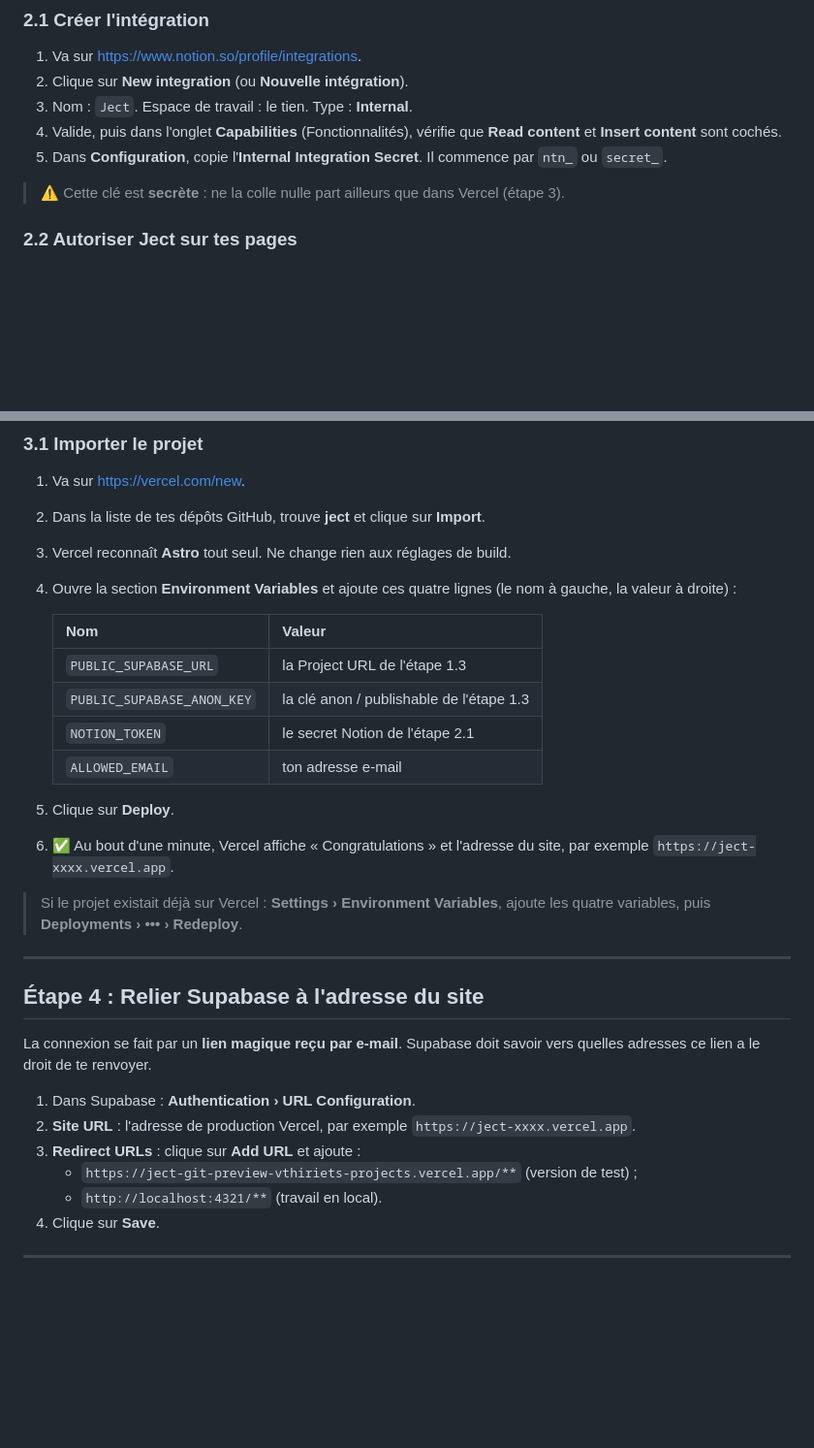
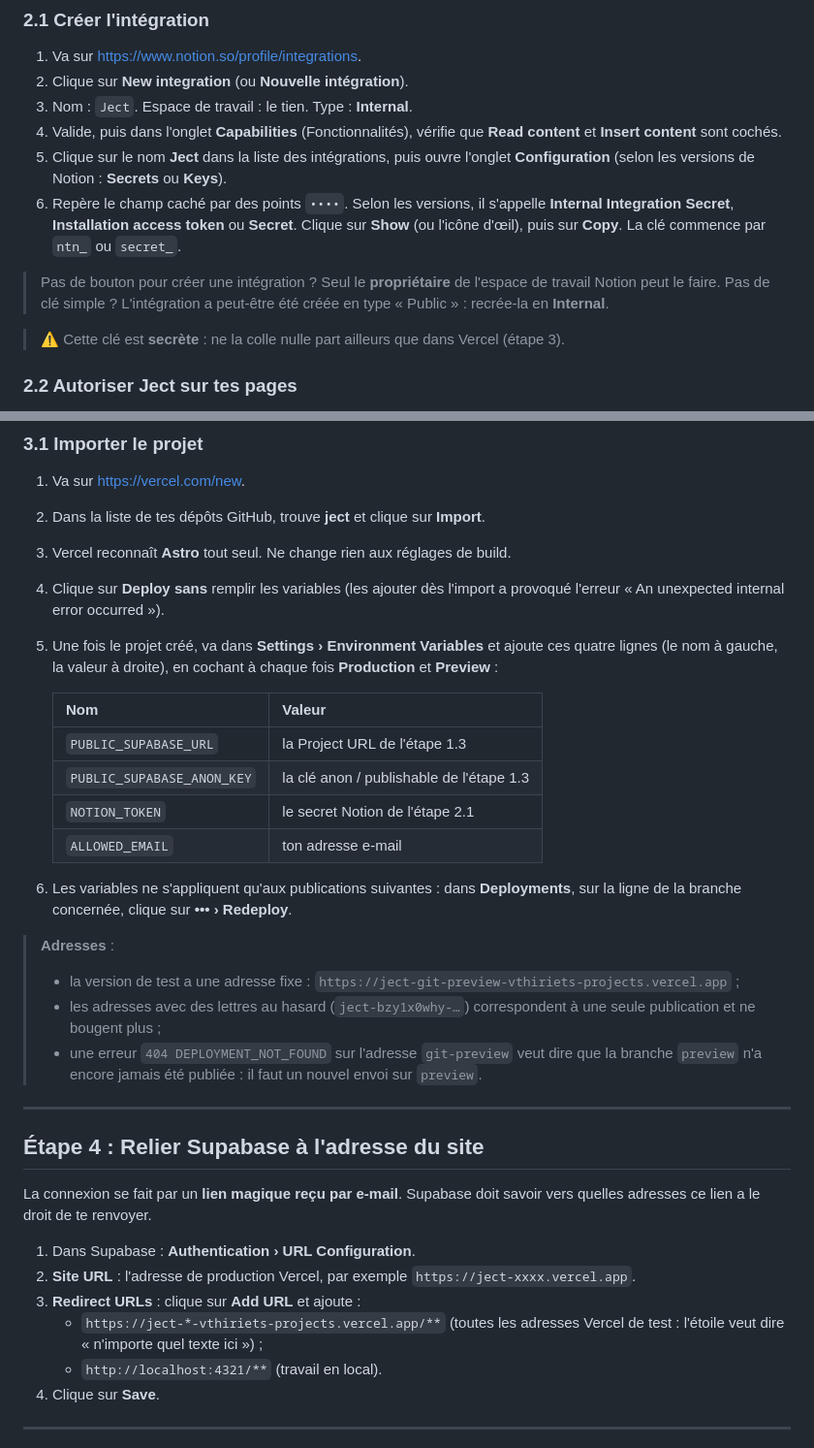
Before and after one commit to vthiriet/ject, a Markdown page: docs/INSTALLATION.md, 2 parts joined by grey strips. Shown at 97% size. Rendered like a GitHub page; blank space fills up the shorter version.

Commit message:
Précise le guide d'installation (clé Notion, variables Vercel, adresses de test)
Co-Authored-By: Claude Opus 5.5 <noreply@anthropic.com>
Claude-Session: https://claude.ai/code/session_01VEZyRxLtG6UhLpbuHjnJHd

```diff
--- a/docs/INSTALLATION.md
+++ b/docs/INSTALLATION.md
@@ -52,7 +52,16 @@ cherche le plus proche.
 3. Nom : `Ject`. Espace de travail : le tien. Type : **Internal**.
 4. Valide, puis dans l'onglet **Capabilities** (Fonctionnalités), vérifie que
    **Read content** et **Insert content** sont cochés.
-5. Dans **Configuration**, copie l'**Internal Integration Secret**. Il commence par `ntn_` ou `secret_`.
+5. Clique sur le nom **Ject** dans la liste des intégrations, puis ouvre l'onglet
+   **Configuration** (selon les versions de Notion : **Secrets** ou **Keys**).
+6. Repère le champ caché par des points `••••`. Selon les versions, il s'appelle
+   **Internal Integration Secret**, **Installation access token** ou **Secret**.
+   Clique sur **Show** (ou l'icône d'œil), puis sur **Copy**.
+   La clé commence par `ntn_` ou `secret_`.
+
+> Pas de bouton pour créer une intégration ? Seul le **propriétaire** de l'espace de
+> travail Notion peut le faire. Pas de clé simple ? L'intégration a peut-être été créée
+> en type « Public » : recrée-la en **Internal**.
 
 > ⚠️ Cette clé est **secrète** : ne la colle nulle part ailleurs que dans Vercel (étape 3).
 
@@ -77,8 +86,11 @@ Astuce : si tu connectes une page **parente**, toutes ses sous-pages sont access
 1. Va sur <https://vercel.com/new>.
 2. Dans la liste de tes dépôts GitHub, trouve **ject** et clique sur **Import**.
 3. Vercel reconnaît **Astro** tout seul. Ne change rien aux réglages de build.
-4. Ouvre la section **Environment Variables** et ajoute ces quatre lignes
-   (le nom à gauche, la valeur à droite) :
+4. Clique sur **Deploy** **sans** remplir les variables (les ajouter dès l'import a
+   provoqué l'erreur « An unexpected internal error occurred »).
+5. Une fois le projet créé, va dans **Settings › Environment Variables** et ajoute
+   ces quatre lignes (le nom à gauche, la valeur à droite), en cochant à chaque fois
+   **Production** et **Preview** :
 
    | Nom | Valeur |
    |---|---|
@@ -87,12 +99,15 @@ Astuce : si tu connectes une page **parente**, toutes ses sous-pages sont access
    | `NOTION_TOKEN` | le secret Notion de l'étape 2.1 |
    | `ALLOWED_EMAIL` | ton adresse e-mail |
 
-5. Clique sur **Deploy**.
-6. ✅ Au bout d'une minute, Vercel affiche « Congratulations » et l'adresse du site,
-   par exemple `https://ject-xxxx.vercel.app`.
+6. Les variables ne s'appliquent qu'aux publications suivantes : dans **Deployments**,
+   sur la ligne de la branche concernée, clique sur **••• › Redeploy**.
 
-> Si le projet existait déjà sur Vercel : **Settings › Environment Variables**,
-> ajoute les quatre variables, puis **Deployments › ••• › Redeploy**.
+> **Adresses** :
+> - la version de test a une adresse fixe : `https://ject-git-preview-vthiriets-projects.vercel.app` ;
+> - les adresses avec des lettres au hasard (`ject-bzy1x0why-…`) correspondent à une seule
+>   publication et ne bougent plus ;
+> - une erreur `404 DEPLOYMENT_NOT_FOUND` sur l'adresse `git-preview` veut dire que la
+>   branche `preview` n'a encore jamais été publiée : il faut un nouvel envoi sur `preview`.
 
 ---
 
@@ -104,7 +119,8 @@ vers quelles adresses ce lien a le droit de te renvoyer.
 1. Dans Supabase : **Authentication › URL Configuration**.
 2. **Site URL** : l'adresse de production Vercel, par exemple `https://ject-xxxx.vercel.app`.
 3. **Redirect URLs** : clique sur **Add URL** et ajoute :
-   - `https://ject-git-preview-vthiriets-projects.vercel.app/**` (version de test) ;
+   - `https://ject-*-vthiriets-projects.vercel.app/**` (toutes les adresses Vercel de
+     test : l'étoile veut dire « n'importe quel texte ici ») ;
    - `http://localhost:4321/**` (travail en local).
 4. Clique sur **Save**.
 
```
Also changed, not shown: docs/SPECIFICATIONS.md (+1 -0 lines).
